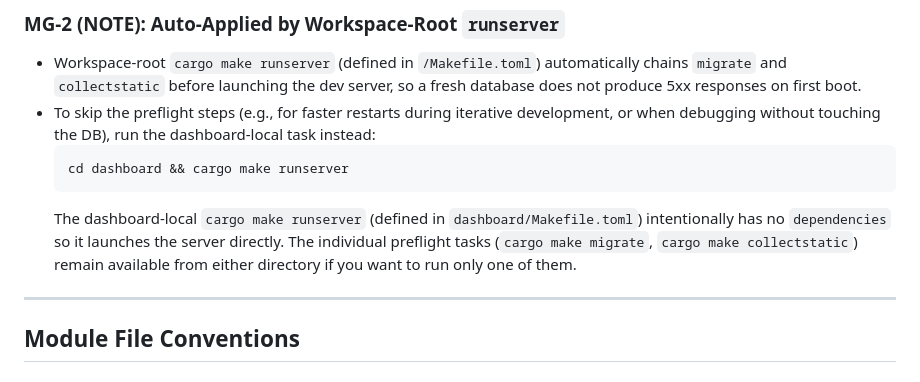
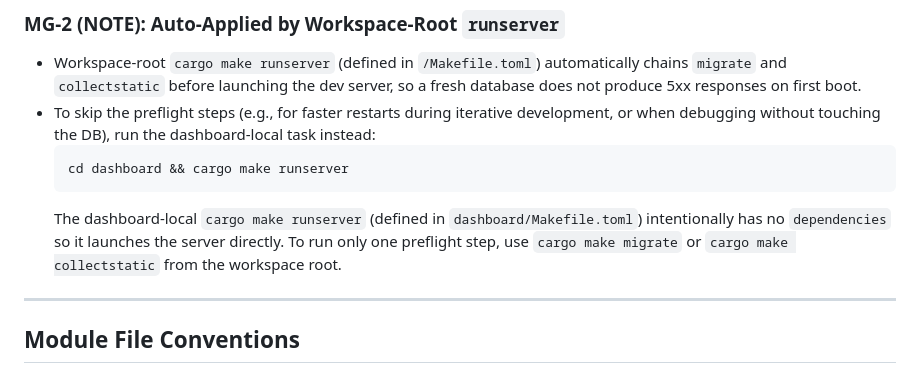
Before and after one commit to kent8192/reinhardt-cloud, a Markdown page: dashboard/CLAUDE.md, the part around the change. GitHub-like rendering.

Commit message:
fix(dashboard): correct directory claim for individual preflight tasks
Copilot review on PR #532 caught that the previous wording said `cargo
make migrate` and `cargo make collectstatic` were available "from
either directory", which is false: `dashboard/Makefile.toml` does not
define a `migrate` task, so `cargo make migrate` from `dashboard/`
fails with "task not found". Both individual proxy tasks live at
workspace root only, so direct that explicitly.

Addresses Copilot review feedback on PR #532.

Co-Authored-By: Claude Opus 4.7 (1M context) <noreply@anthropic.com>

````diff
--- a/dashboard/CLAUDE.md
+++ b/dashboard/CLAUDE.md
@@ -21,7 +21,7 @@ This file defines development conventions specific to the `dashboard/` crate, wh
   ```bash
   cd dashboard && cargo make runserver
   ```
-  The dashboard-local `cargo make runserver` (defined in `dashboard/Makefile.toml`) intentionally has no `dependencies` so it launches the server directly. The individual preflight tasks (`cargo make migrate`, `cargo make collectstatic`) remain available from either directory if you want to run only one of them.
+  The dashboard-local `cargo make runserver` (defined in `dashboard/Makefile.toml`) intentionally has no `dependencies` so it launches the server directly. To run only one preflight step, use `cargo make migrate` or `cargo make collectstatic` from the workspace root.
 
 ---
 
````
